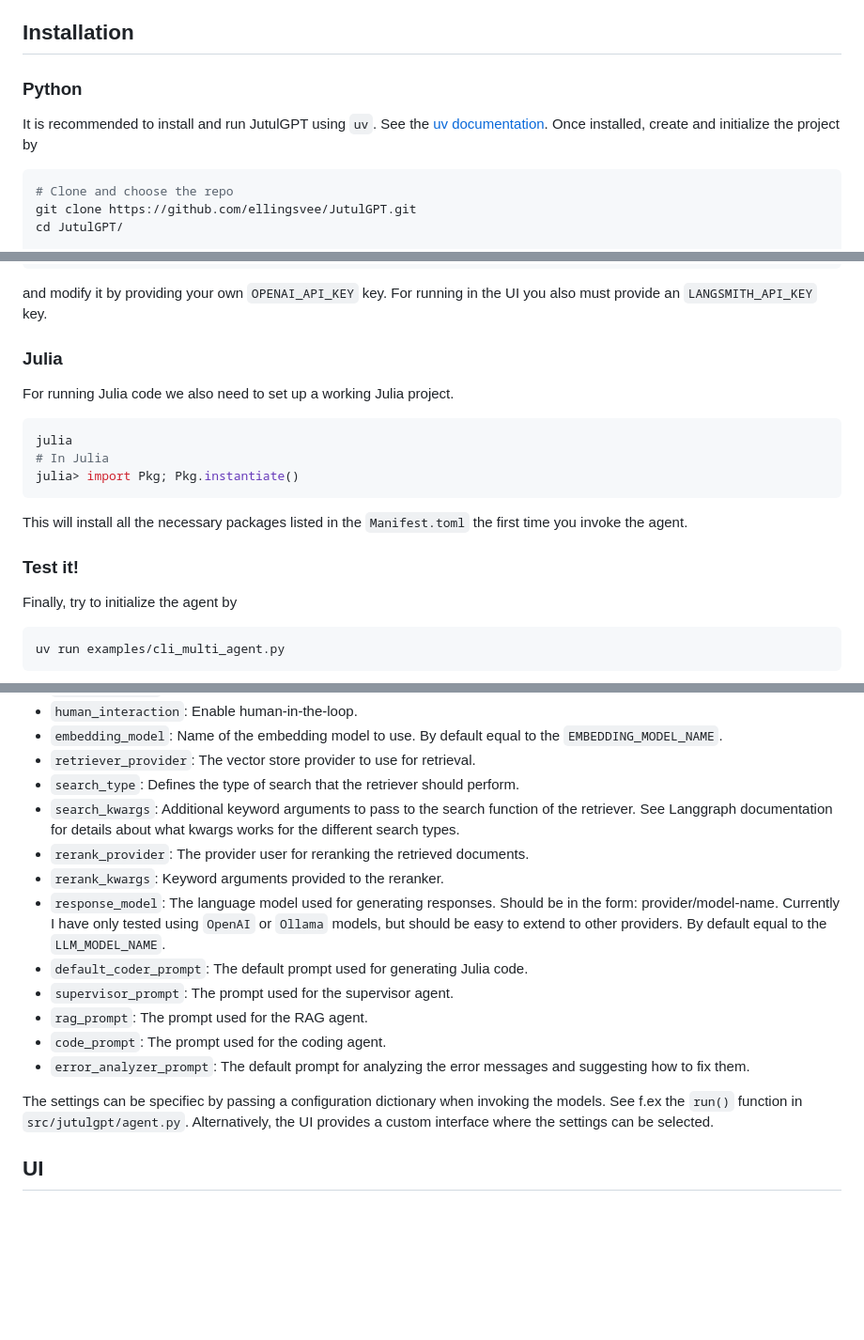
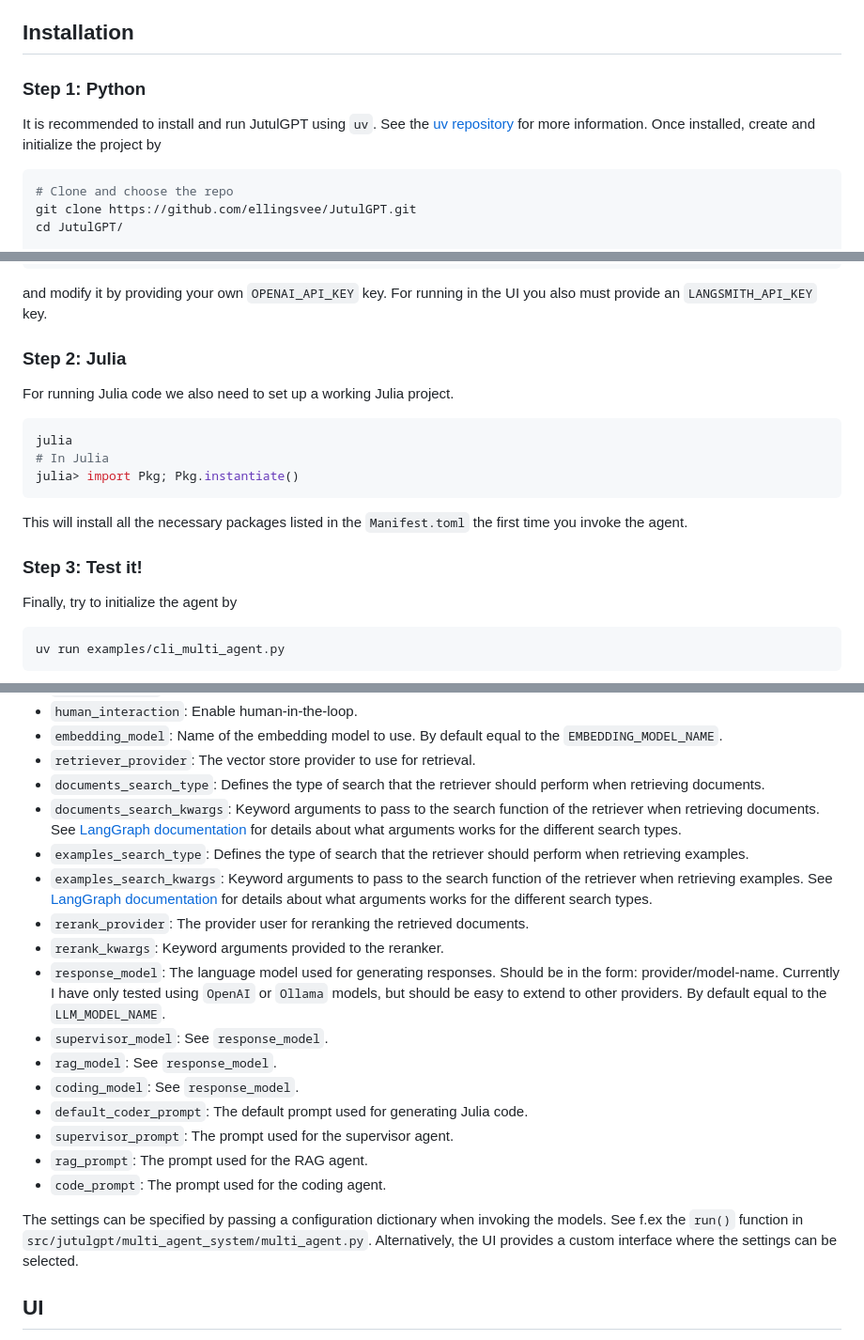
Before and after one commit to ellingsvee/JutulGPT, a Markdown page: README.md, 3 parts joined by grey strips. Shown: that part at 94% size. Rendered like a GitHub page; blank space fills up the shorter version.

````diff
--- a/README.md
+++ b/README.md
@@ -3,8 +3,8 @@
 An AI assistant for JutulDarcy!
 
 ## Installation
-### Python
-It is recommended to install and run JutulGPT using `uv`. See the [uv documentation](https://github.com/astral-sh/uv). Once installed, create and initialize the project by
+### Step 1: Python
+It is recommended to install and run JutulGPT using `uv`. See the [uv repository](https://github.com/astral-sh/uv) for more information. Once installed, create and initialize the project by
 ```bash
 # Clone and choose the repo
 git clone https://github.com/ellingsvee/JutulGPT.git
@@ -23,7 +23,7 @@ cp .env.example .env
 ```
 and modify it by providing your own `OPENAI_API_KEY` key.  For running in the UI you also must provide an `LANGSMITH_API_KEY` key.
 
-### Julia
+### Step 2: Julia
 For running Julia code we also need to set up a working Julia project.
 ```bash
 julia
@@ -33,7 +33,7 @@ julia> import Pkg; Pkg.instantiate()
 This will install all the necessary packages listed in the `Manifest.toml` the first time you invoke the agent.
 
 
-### Test it!
+### Step 3: Test it!
 
 Finally, try to initialize the agent by
 ```bash
@@ -78,18 +78,22 @@ More advanced settings are set in the `BaseConfiguration`. LangGraph will turn t
 - `human_interaction`: Enable human-in-the-loop.
 - `embedding_model`: Name of the embedding model to use. By default equal to the `EMBEDDING_MODEL_NAME`.
 - `retriever_provider`: The vector store provider to use for retrieval.
-- `search_type`: Defines the type of search that the retriever should perform.
-- `search_kwargs`: Additional keyword arguments to pass to the search function of the retriever. See Langgraph documentation for details about what kwargs works for the different search types.
+- `documents_search_type`: Defines the type of search that the retriever should perform when retrieving documents.
+- `documents_search_kwargs`: Keyword arguments to pass to the search function of the retriever when retrieving documents. See [LangGraph documentation](https://python.langchain.com/api_reference/chroma/vectorstores/langchain_chroma.vectorstores.Chroma.html#langchain_chroma.vectorstores.Chroma.as_retriever) for details about what arguments works for the different search types.
+- `examples_search_type`: Defines the type of search that the retriever should perform when retrieving examples.
+- `examples_search_kwargs`: Keyword arguments to pass to the search function of the retriever when retrieving examples. See [LangGraph documentation](https://python.langchain.com/api_reference/chroma/vectorstores/langchain_chroma.vectorstores.Chroma.html#langchain_chroma.vectorstores.Chroma.as_retriever) for details about what arguments works for the different search types.
 - `rerank_provider`: The provider user for reranking the retrieved documents.
 - `rerank_kwargs`: Keyword arguments provided to the reranker.
 - `response_model`: The language model used for generating responses. Should be in the form: provider/model-name. Currently I have only tested using `OpenAI` or `Ollama` models, but should be easy to extend to other providers. By default equal to the `LLM_MODEL_NAME`.
+- `supervisor_model`: See `response_model`.
+- `rag_model`: See `response_model`.
+- `coding_model`: See `response_model`.
 - `default_coder_prompt`: The default prompt used for generating Julia code.
 - `supervisor_prompt`: The prompt used for the supervisor agent.
 - `rag_prompt`: The prompt used for the RAG agent.
 - `code_prompt`: The prompt used for the coding agent.
-- `error_analyzer_prompt`: The default prompt for analyzing the error messages and suggesting how to fix them.
 
-The settings can be specifiec by passing a configuration dictionary when invoking the models. See f.ex the `run()` function in `src/jutulgpt/agent.py`. Alternatively, the UI provides a custom interface where the settings can be selected.
+The settings can be specified by passing a configuration dictionary when invoking the models. See f.ex the `run()` function in `src/jutulgpt/multi_agent_system/multi_agent.py`. Alternatively, the UI provides a custom interface where the settings can be selected.
 
 ## UI
 The JutulGPT also has an associated UI called [JutulGPT-UI](https://github.com/ellingsvee/JutulGPT-UI).  For using the UI, you must disable the CLI-mode. To this by setting `cli_mode = False` in `src/jutulgpt/configuration.py`.
````
Also changed, not shown: other parts of README.md (+1 -1 lines).
